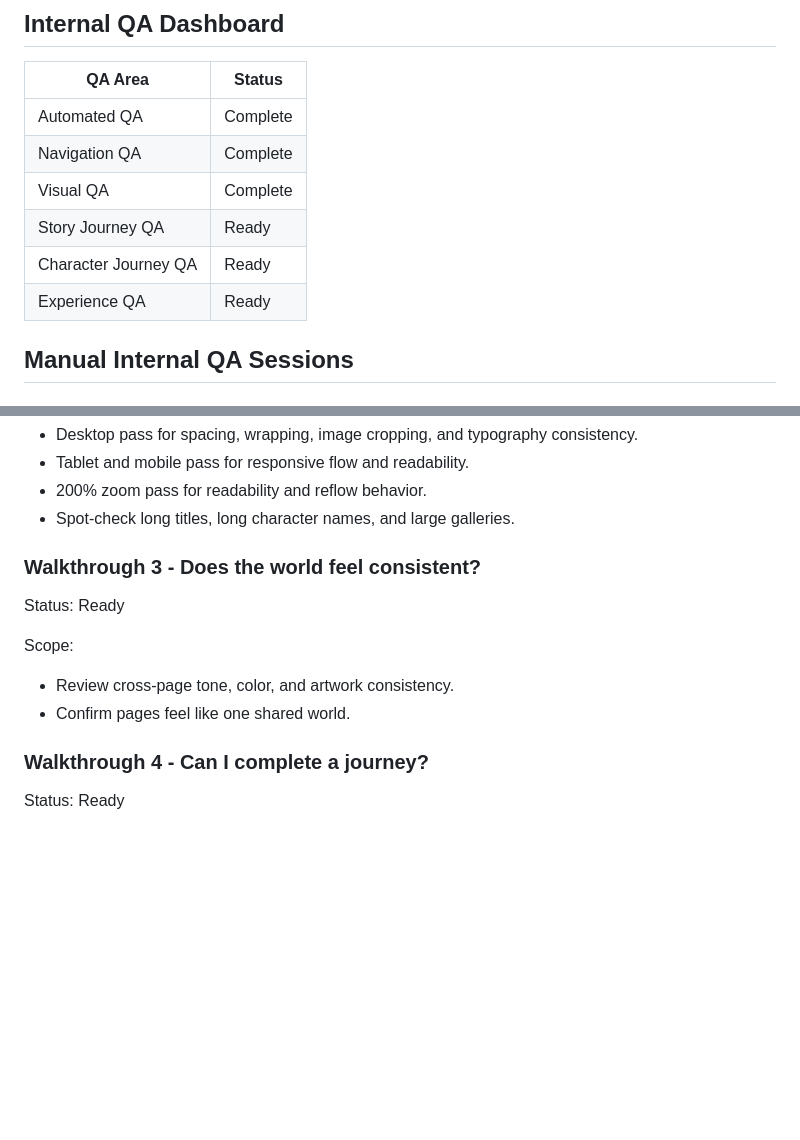
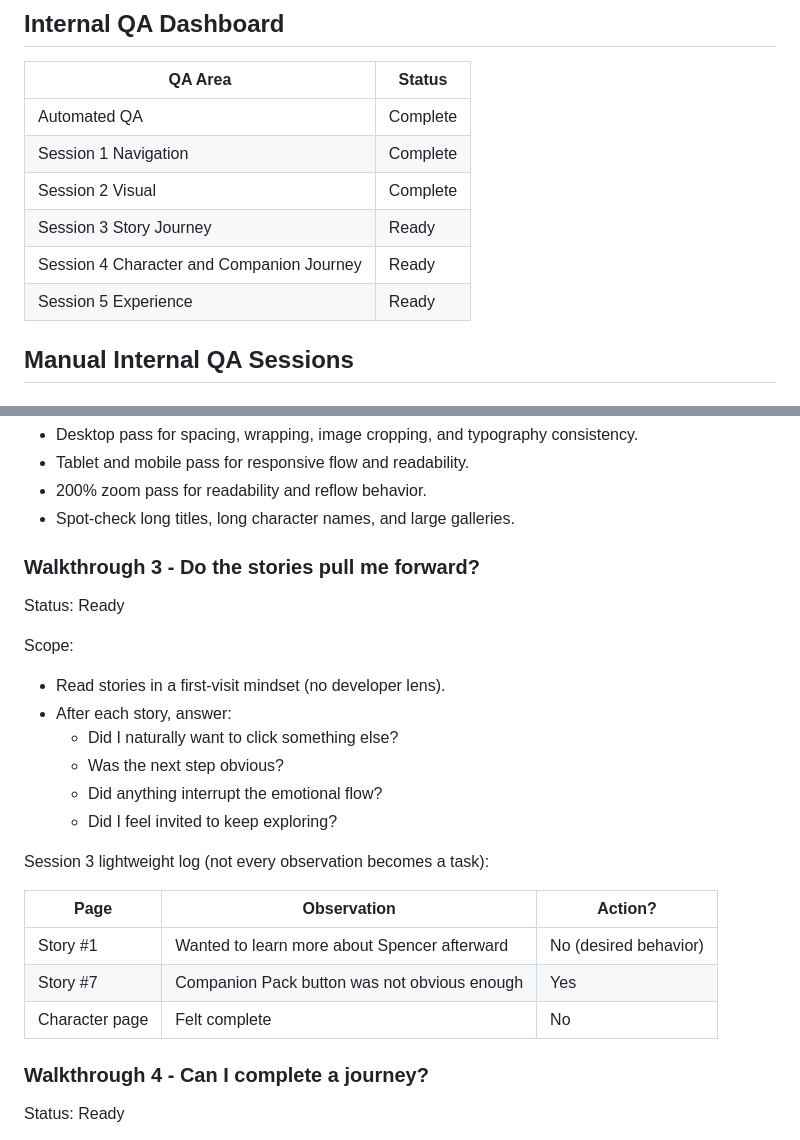
Before and after one commit to GrandpaSiebert/hawkinshollowbooks, a Markdown page: LIBRARY-COMPLETE-PUNCHLIST.md, 2 parts joined by grey strips. Rendered like a GitHub page; blank space fills up the shorter version.

Commit message:
QA: reframe Session 3 as story pull-forward and add observation log template

```diff
--- a/LIBRARY-COMPLETE-PUNCHLIST.md
+++ b/LIBRARY-COMPLETE-PUNCHLIST.md
@@ -34,11 +34,11 @@ Baseline generated from `generated/internal-qa-baseline.json`:
 | QA Area | Status |
 | --- | --- |
 | Automated QA | Complete |
-| Navigation QA | Complete |
-| Visual QA | Complete |
-| Story Journey QA | Ready |
-| Character Journey QA | Ready |
-| Experience QA | Ready |
+| Session 1 Navigation | Complete |
+| Session 2 Visual | Complete |
+| Session 3 Story Journey | Ready |
+| Session 4 Character and Companion Journey | Ready |
+| Session 5 Experience | Ready |
 
 ## Manual Internal QA Sessions
 
@@ -90,14 +90,26 @@ Scope:
 - 200% zoom pass for readability and reflow behavior.
 - Spot-check long titles, long character names, and large galleries.
 
-### Walkthrough 3 - Does the world feel consistent?
+### Walkthrough 3 - Do the stories pull me forward?
 
 Status: Ready
 
 Scope:
 
-- Review cross-page tone, color, and artwork consistency.
-- Confirm pages feel like one shared world.
+- Read stories in a first-visit mindset (no developer lens).
+- After each story, answer:
+   - Did I naturally want to click something else?
+   - Was the next step obvious?
+   - Did anything interrupt the emotional flow?
+   - Did I feel invited to keep exploring?
+
+Session 3 lightweight log (not every observation becomes a task):
+
+| Page | Observation | Action? |
+| --- | --- | --- |
+| Story #1 | Wanted to learn more about Spencer afterward | No (desired behavior) |
+| Story #7 | Companion Pack button was not obvious enough | Yes |
+| Character page | Felt complete | No |
 
 ### Walkthrough 4 - Can I complete a journey?
 
```
